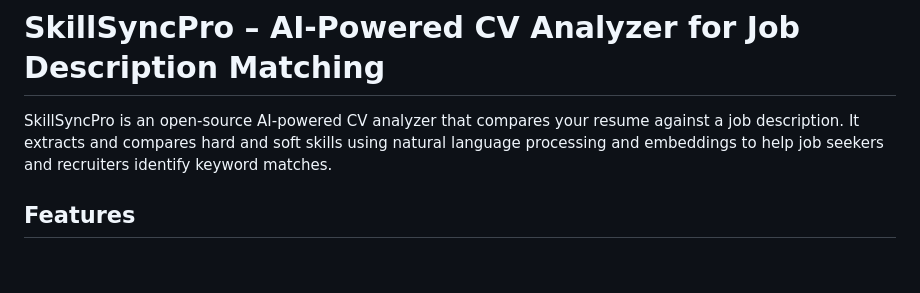
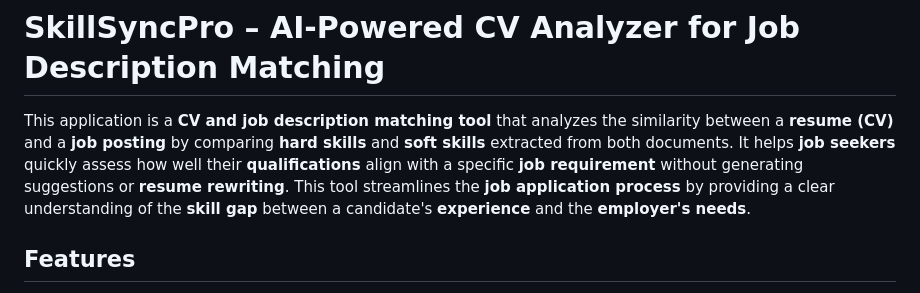
Before and after one commit to AMalek98/SkillSyncPro, a Markdown page: README.md, the part around the change. GitHub-like rendering; blank space fills up the shorter version.

```diff
--- a/README.md
+++ b/README.md
@@ -1,6 +1,6 @@
 # SkillSyncPro – AI-Powered CV Analyzer for Job Description Matching
 
-SkillSyncPro is an open-source AI-powered CV analyzer that compares your resume against a job description. It extracts and compares hard and soft skills using natural language processing and embeddings to help job seekers and recruiters identify keyword matches.
+This application is a **CV and job description matching tool** that analyzes the similarity between a **resume (CV)** and a **job posting** by comparing **hard skills** and **soft skills** extracted from both documents. It helps **job seekers** quickly assess how well their **qualifications** align with a specific **job requirement** without generating suggestions or **resume rewriting**.  This tool streamlines the **job application process** by providing a clear understanding of the **skill gap** between a candidate's **experience** and the **employer's needs**.
 
 ## Features
 
```
